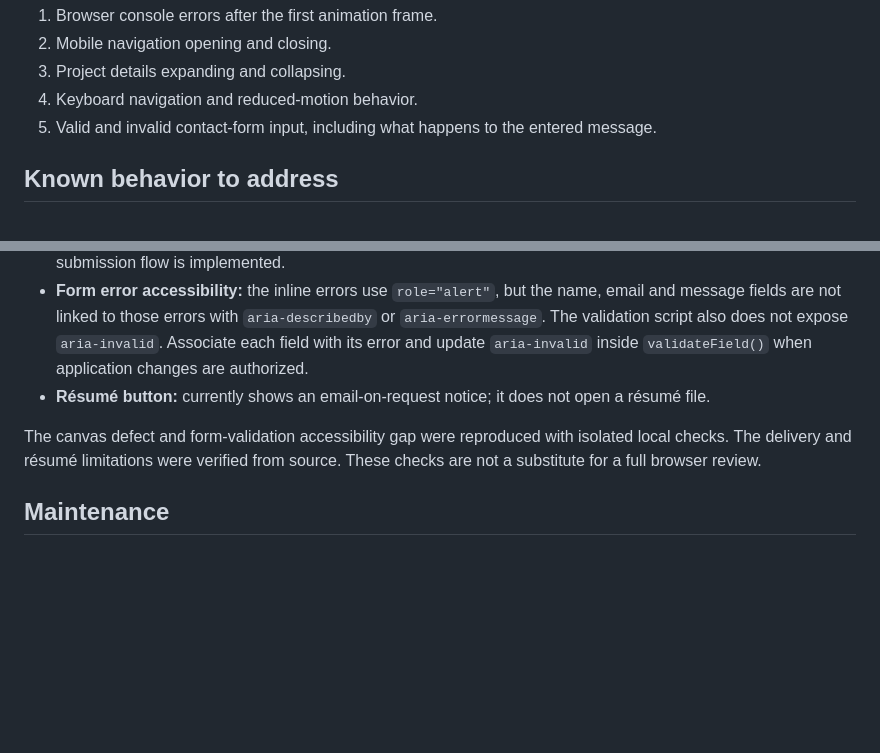
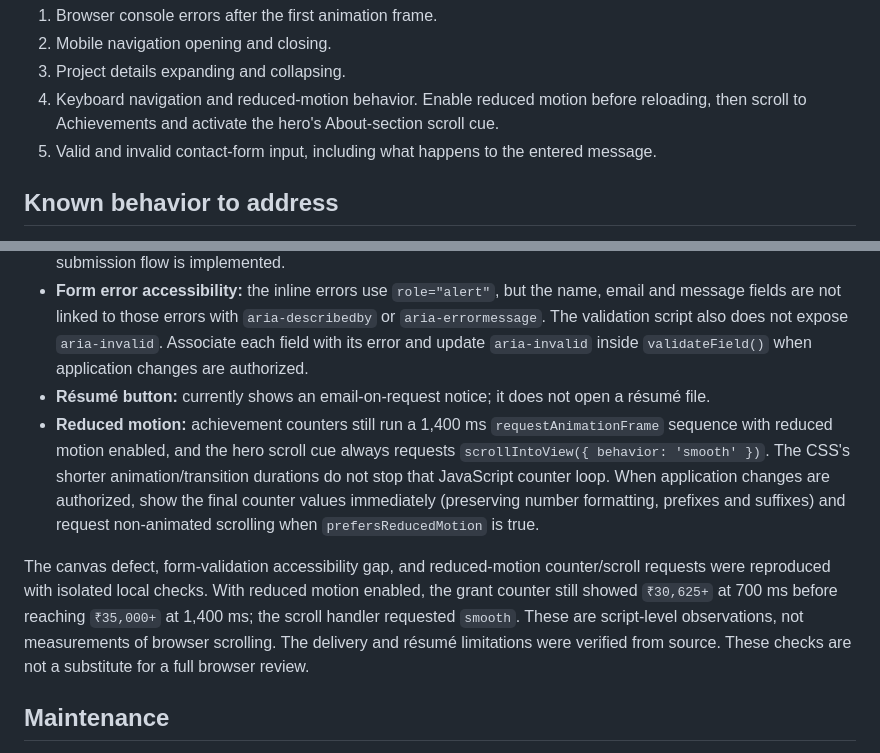
Before and after one commit to karthikr272006-max/karthikr-portfolio, a Markdown page: README.md, 2 parts joined by grey strips. Drawn GitHub-style; blank space fills up the shorter version.

Commit message:
docs: document reduced-motion counter and scroll gaps
Add reproduction steps and describe the required reduced-motion handling for
achievement counters and the hero scroll cue. Record isolated script-level
observations without treating the current gaps as desired test behavior.

Validation performed:
- python3 -m unittest discover -s tests -v (15 passed).
- node --test tests/test_interactions.cjs (9 passed).
- node --check script.js (passed).
- Isolated execution of unchanged script.js with reduced motion enabled:
  all four counters queued animation frames; the grant counter showed
  INR 30,625+ at 700 ms and INR 35,000+ at 1,400 ms; the scroll cue
  requested smooth scrolling.
- All six source/test files matched their inspected GitHub blob SHAs.
- README SHA, main head, and recent contribution history rechecked.

Full browser rendering and scrolling were not tested. Application changes
remain outside this documentation-only contribution.

(automation-assisted)

```diff
--- a/README.md
+++ b/README.md
@@ -63,7 +63,7 @@ These automated checks do not catch every browser runtime error. Also preview th
 1. Browser console errors after the first animation frame.
 2. Mobile navigation opening and closing.
 3. Project details expanding and collapsing.
-4. Keyboard navigation and reduced-motion behavior.
+4. Keyboard navigation and reduced-motion behavior. Enable reduced motion before reloading, then scroll to Achievements and activate the hero's About-section scroll cue.
 5. Valid and invalid contact-form input, including what happens to the entered message.
 
 ## Known behavior to address
@@ -74,8 +74,9 @@ These findings were confirmed against the current repository source:
 - **Contact form:** submitting valid input prevents the normal form submission, displays a notification and resets the form. It does not send or persist a message. Use the displayed email link to contact Karthik until a real submission flow is implemented.
 - **Form error accessibility:** the inline errors use `role="alert"`, but the name, email and message fields are not linked to those errors with `aria-describedby` or `aria-errormessage`. The validation script also does not expose `aria-invalid`. Associate each field with its error and update `aria-invalid` inside `validateField()` when application changes are authorized.
 - **Résumé button:** currently shows an email-on-request notice; it does not open a résumé file.
+- **Reduced motion:** achievement counters still run a 1,400 ms `requestAnimationFrame` sequence with reduced motion enabled, and the hero scroll cue always requests `scrollIntoView({ behavior: 'smooth' })`. The CSS's shorter animation/transition durations do not stop that JavaScript counter loop. When application changes are authorized, show the final counter values immediately (preserving number formatting, prefixes and suffixes) and request non-animated scrolling when `prefersReducedMotion` is true.
 
-The canvas defect and form-validation accessibility gap were reproduced with isolated local checks. The delivery and résumé limitations were verified from source. These checks are not a substitute for a full browser review.
+The canvas defect, form-validation accessibility gap, and reduced-motion counter/scroll requests were reproduced with isolated local checks. With reduced motion enabled, the grant counter still showed `₹30,625+` at 700 ms before reaching `₹35,000+` at 1,400 ms; the scroll handler requested `smooth`. These are script-level observations, not measurements of browser scrolling. The delivery and résumé limitations were verified from source. These checks are not a substitute for a full browser review.
 
 ## Maintenance
 
```
